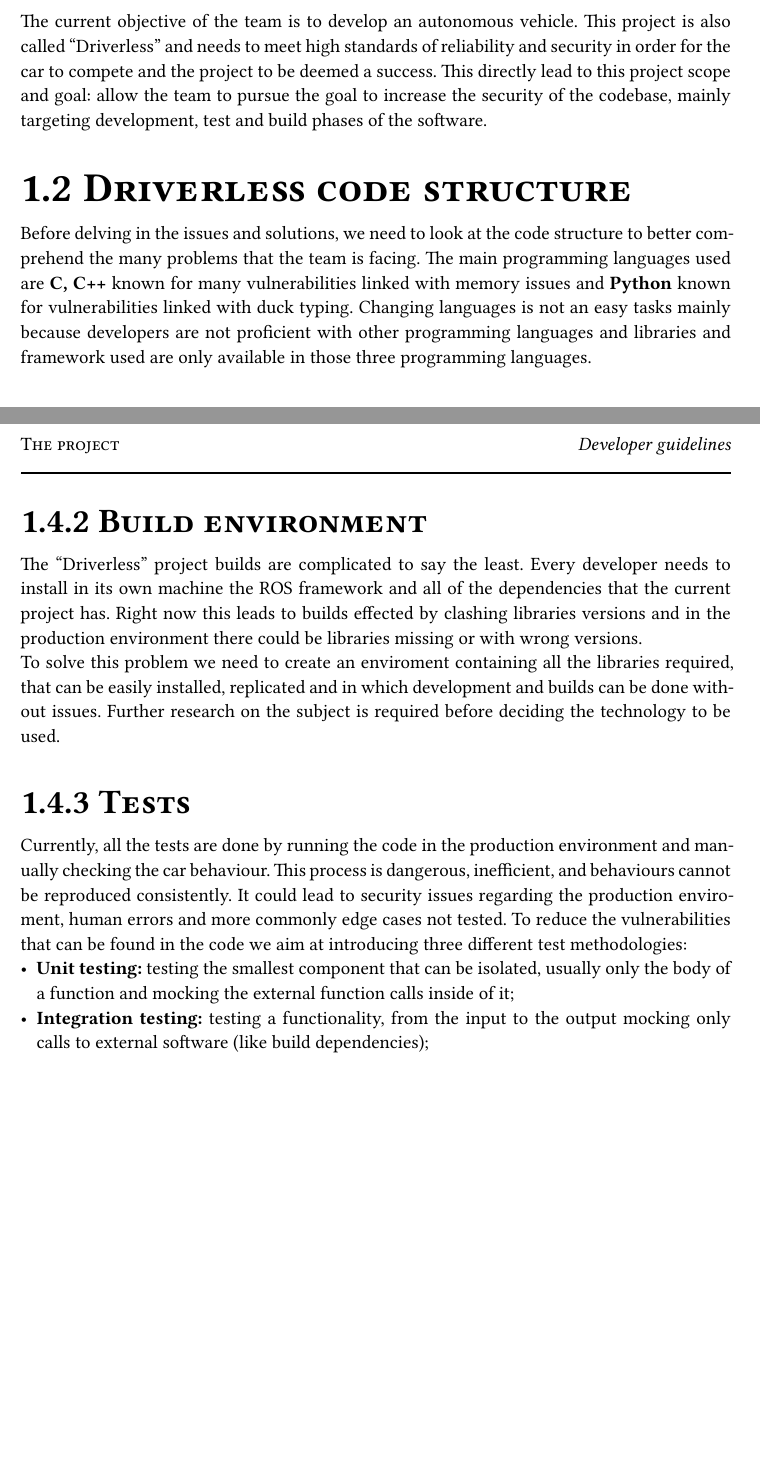
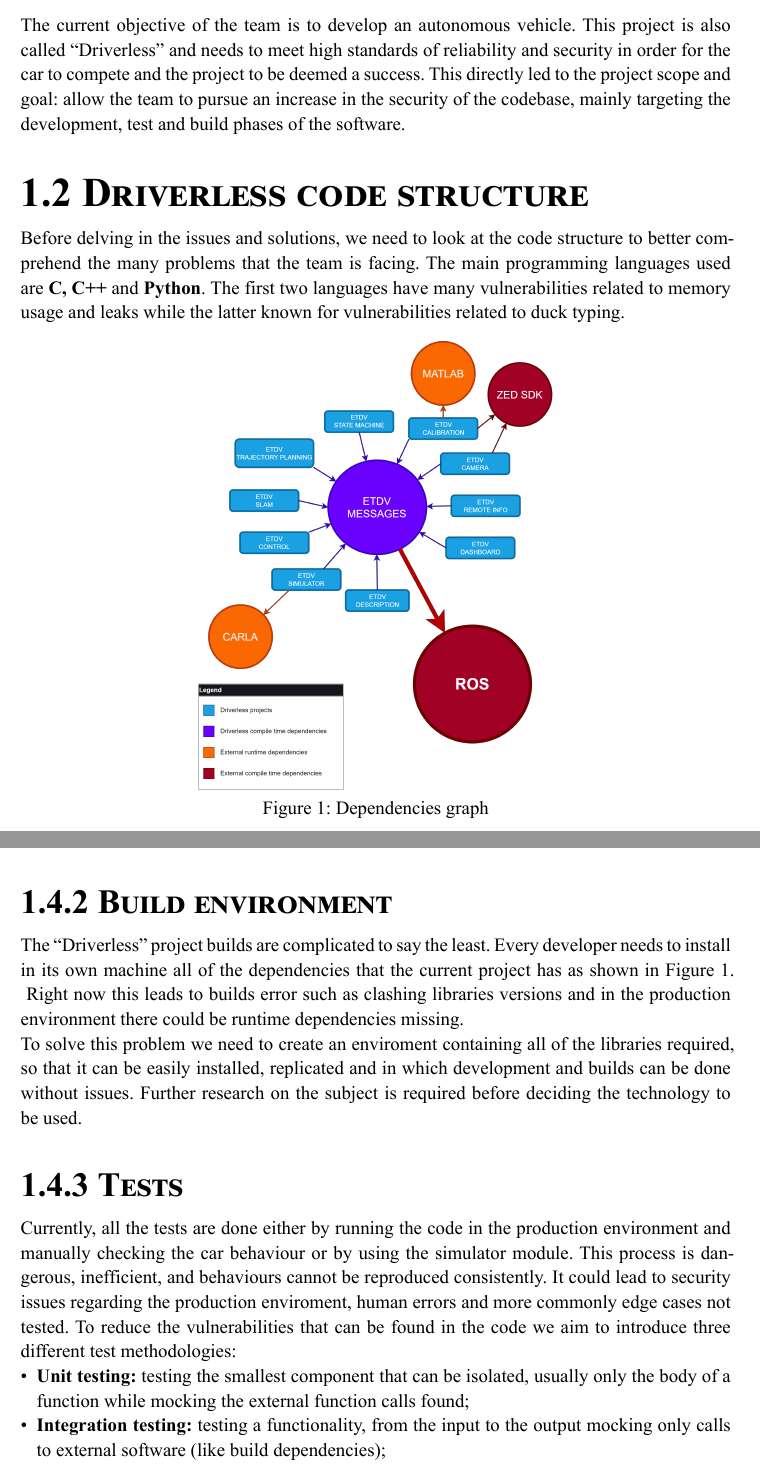
Before and after one commit to RakuJa/Proposal_Formula_SAE, a Typst document (main.typ): two parts of pages 3 and 4 of 4 before the commit and two parts of pages 3 and 4 of 5 after it, joined at a grey line, cut so that both start at the same text, the shorter picture padded with empty space. The pictures show the PDF file main.pdf that the author committed with the source.

Commit message:
Add some project structure info

```diff
--- a/main.typ
+++ b/main.typ
@@ -30,11 +30,7 @@
   logo: "images/logo-unipi.png",
 )
 
-// We generated the example code below so you can see how
-// your document will look. Go ahead and replace it with
-// your own content!
 
 = The project
 
-
 == Project scope and goals
@@ -43,5 +39,8 @@ The current objective of the team is to develop an autonomous vehicle. This proj
 == Driverless code structure
 
 Before delving in the issues and solutions, we need to look at the code structure to better comprehend the many problems that the team is facing.
-The main programming languages used are #strong("C, C++") known for many vulnerabilities linked with memory issues and #strong("Python") known for vulnerabilities linked with duck typing. Changing languages is not an easy tasks mainly because developers are not proficient with other programming languages and libraries and framework used are only available in those three programming languages.
+The main programming languages used are #strong("C, C++") and #strong("Python"). The first two languages have many vulnerabilities related to memory usage and leaks while the latter known for vulnerabilities related to duck typing.
 
+    #figure(
+      image("images/ETDV-Deps.png", width: 50%),
+      caption: [Dependencies graph]
@@ -48,2 +50,3 @@ The main programming languages used are #strong("C, C++") known for many vulnera
 == Issues found
 
+- #strong("Lack of documentation:") results in fragmented and obscure codebase;
@@ -61,13 +63,13 @@ Documentation is the first step to help a developer ensure high quality code. Th
 
 === Build environment
 
-The "Driverless" project builds are complicated to say the least. Every developer needs to install in its own machine the ROS framework and all of the dependencies that the current project has. Right now this leads to builds effected by clashing libraries versions and in the production environment there could be libraries missing or with wrong versions. #linebreak()
-To solve this problem we need to create an enviroment containing all the libraries required, that can be easily installed, replicated and in which development and builds can be done without issues. Further research on the subject is required before deciding the technology to be used.
+The "Driverless" project builds are complicated to say the least. Every developer needs to install in its own machine all of the dependencies that the current project has as shown in @dependencies. Right now this leads to builds error such as clashing libraries versions and in the production environment there could be runtime dependencies missing. #linebreak()
+To solve this problem we need to create an enviroment containing all of the libraries required, so that it can be easily installed, replicated and in which development and builds can be done without issues. Further research on the subject is required before deciding the technology to be used.
 
 === Tests
 
-Currently, all the tests are done by running the code in the production environment and manually checking the car behaviour. This process is dangerous, inefficient, and behaviours cannot be reproduced consistently. It could lead to security issues regarding the production enviroment, human errors and more commonly edge cases not tested. To reduce the vulnerabilities that can be found in the code we aim at introducing three different test methodologies:
-- #strong("Unit testing:") testing the smallest component that can be isolated, usually only the body of a function and mocking the external function calls inside of it;
+Currently, all the tests are done either by running the code in the production environment and manually checking the car behaviour or by using the simulator module. This process is dangerous, inefficient, and behaviours cannot be reproduced consistently. It could lead to security issues regarding the production enviroment, human errors and more commonly edge cases not tested. To reduce the vulnerabilities that can be found in the code we aim to introduce three different test methodologies:
+- #strong("Unit testing:") testing the smallest component that can be isolated, usually only the body of a function while mocking the external function calls found;
 - #strong("Integration testing:") testing a functionality, from the input to the output mocking only calls to external software (like build dependencies);
 - #strong("End to end testing:") testing the complete flow of the program, checking if all the components can work together.
 
@@ -75,7 +77,7 @@ Currently, all the tests are done by running the code in the production environm
 
  Planning a well-tought out continous integration and delivery pipeline will be beneficial to solve all of the previously discussed issues. Currently those are the phases that will be executed:
 
-- #strong("Linting:") used to enforce rules on the codebase. It will be used to statically analyze the code, avoid bugs and possibly introduce rigid static type checkers to scripting languages;
+- #strong("Linting:") used to enforce rules on the codebase. It will be used to statically analyze the code, avoid bugs and possibly introduce rigid static type checkers to scripting languages and memory leak detection for C;
 - #strong("Code formatting:") used to automatically format the code following pre-established rules (ex: line length);
 - #strong("Test:") unit tests, integration tests and end to end tests will be automatically executed to ensure code quality;
 - #strong("Build:") using the standardized build environment, we can automate the building process. Doing so will also allow us to introduce versioning to the releases.
```
Also changed, not shown: template.typ (+1 -1 lines), images/ETDV-Deps.png (added), main.pdf, main.typ (12 more changed lines).
